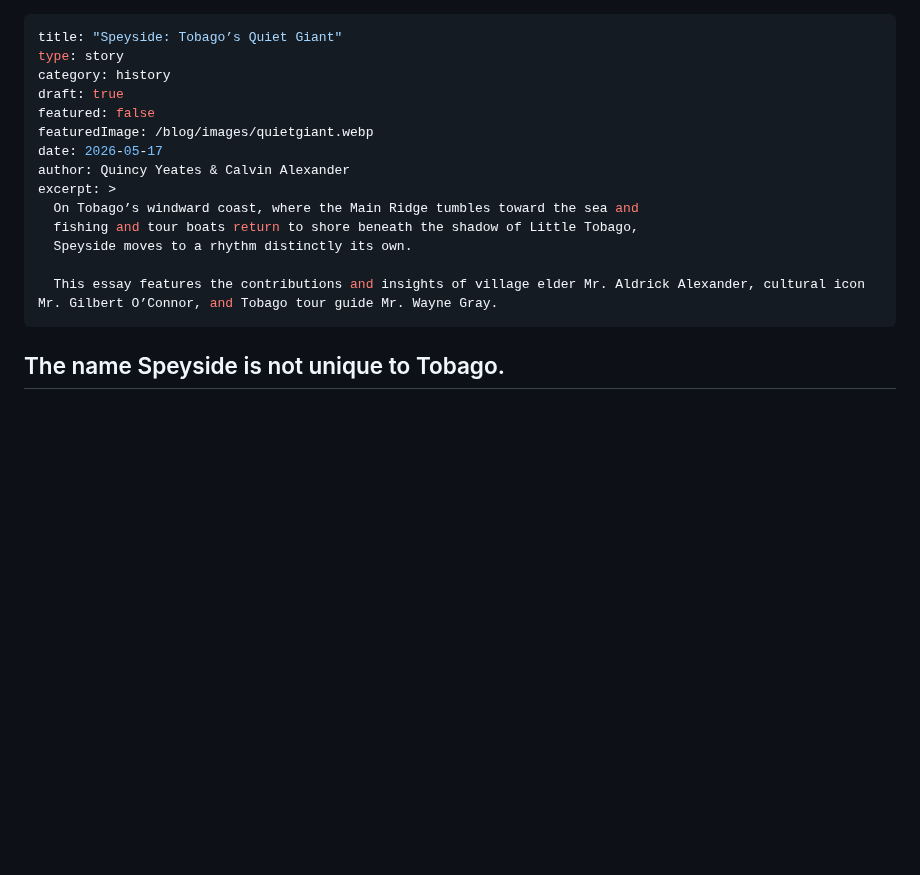
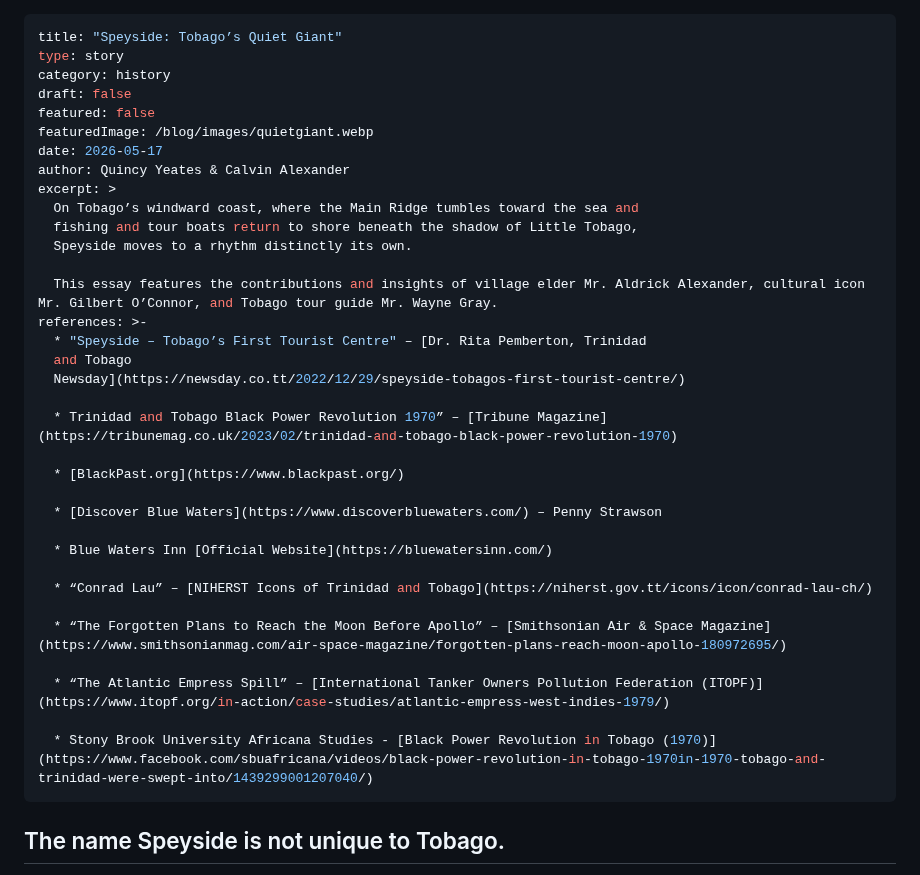
Before and after one commit to discover360news-max/my-caribbean-journey, a Markdown page: blog/posts/speyside-tobago’s-quiet-giant.md, the part around the change. Rendered like a GitHub page; blank space fills up the shorter version.

Commit message:
Update Island Story “speyside-tobago’s-quiet-giant”

```diff
--- a/blog/posts/speyside-tobago’s-quiet-giant.md
+++ b/blog/posts/speyside-tobago’s-quiet-giant.md
@@ -2,7 +2,7 @@
 title: "Speyside: Tobago’s Quiet Giant"
 type: story
 category: history
-draft: true
+draft: false
 featured: false
 featuredImage: /blog/images/quietgiant.webp
 date: 2026-05-17
@@ -13,6 +13,26 @@ excerpt: >
   Speyside moves to a rhythm distinctly its own.
 
   This essay features the contributions and insights of village elder Mr. Aldrick Alexander, cultural icon Mr. Gilbert O’Connor, and Tobago tour guide Mr. Wayne Gray.
+references: >-
+  * "Speyside – Tobago’s First Tourist Centre" – [Dr. Rita Pemberton, Trinidad
+  and Tobago
+  Newsday](https://newsday.co.tt/2022/12/29/speyside-tobagos-first-tourist-centre/)
+
+  * Trinidad and Tobago Black Power Revolution 1970” – [Tribune Magazine](https://tribunemag.co.uk/2023/02/trinidad-and-tobago-black-power-revolution-1970)
+
+  * [BlackPast.org](https://www.blackpast.org/)
+
+  * [Discover Blue Waters](https://www.discoverbluewaters.com/) – Penny Strawson
+
+  * Blue Waters Inn [Official Website](https://bluewatersinn.com/)
+
+  * “Conrad Lau” – [NIHERST Icons of Trinidad and Tobago](https://niherst.gov.tt/icons/icon/conrad-lau-ch/)
+
+  * “The Forgotten Plans to Reach the Moon Before Apollo” – [Smithsonian Air & Space Magazine](https://www.smithsonianmag.com/air-space-magazine/forgotten-plans-reach-moon-apollo-180972695/)
+
+  * “The Atlantic Empress Spill” – [International Tanker Owners Pollution Federation (ITOPF)](https://www.itopf.org/in-action/case-studies/atlantic-empress-west-indies-1979/)
+
+  * Stony Brook University Africana Studies - [Black Power Revolution in Tobago (1970)](https://www.facebook.com/sbuafricana/videos/black-power-revolution-in-tobago-1970in-1970-tobago-and-trinidad-were-swept-into/1439299001207040/)
 ---
 ## The name Speyside is not unique to Tobago.
 
```
